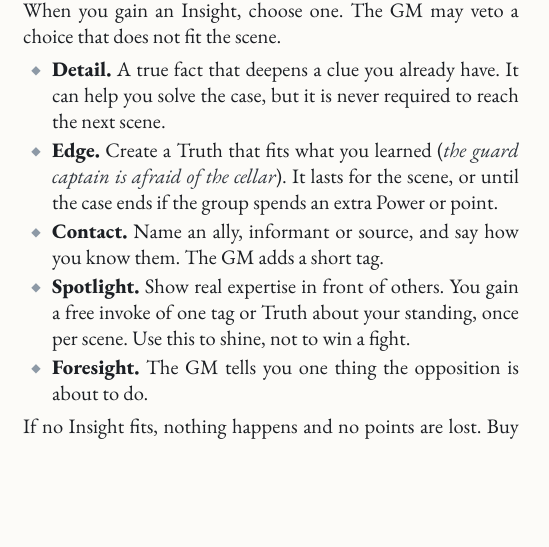
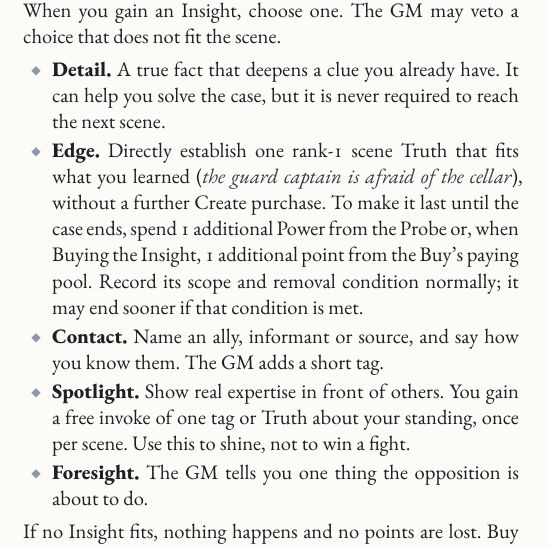
Before and after one commit to SkroxiousDM/2d12GameSystem, a Typst document (docs/2d12System/the-2d12-system-v2-core-rulebook.typ, which reads docs/2d12System/chapter-3-module-f-inquiry-and-revelation.typ): part of one column of page 47 of 93, cut so that both start at the same text, the shorter picture padded with empty space. Compiled offline with Typst 0.15; a missing font is replaced by an installed copy or a similar font.

Commit message:
Clarify Insight Truth grants and Sellsword shared Disposition modifier

```diff
--- a/docs/2d12System/chapter-3-module-f-inquiry-and-revelation.typ
+++ b/docs/2d12System/chapter-3-module-f-inquiry-and-revelation.typ
@@ -39,7 +39,7 @@ Probe is cheap but risky. Buy is safe but drains the pool you also need for Resi
 When you gain an Insight, choose one. The GM may veto a choice that does not fit the scene.
 
 - *Detail.* A true fact that deepens a clue you already have. It can help you solve the case, but it is never required to reach the next scene.
-- *Edge.* Create a Truth that fits what you learned (_the guard captain is afraid of the cellar_). It lasts for the scene, or until the case ends if the group spends an extra Power or point.
+- *Edge.* Directly establish one rank-1 scene Truth that fits what you learned (_the guard captain is afraid of the cellar_), without a further Create purchase. To make it last until the case ends, spend 1 additional Power from the Probe or, when Buying the Insight, 1 additional point from the Buy’s paying pool. Record its scope and removal condition normally; it may end sooner if that condition is met.
 - *Contact.* Name an ally, informant or source, and say how you know them. The GM adds a short tag.
 - *Spotlight.* Show real expertise in front of others. You gain a free invoke of one tag or Truth about your standing, once per scene. Use this to shine, not to win a fight.
 - *Foresight.* The GM tells you one thing the opposition is about to do.
```
Also changed, not shown: docs/TestamentOfDust/tod-playbooks-sellsword.typ (+1 -1 lines).
